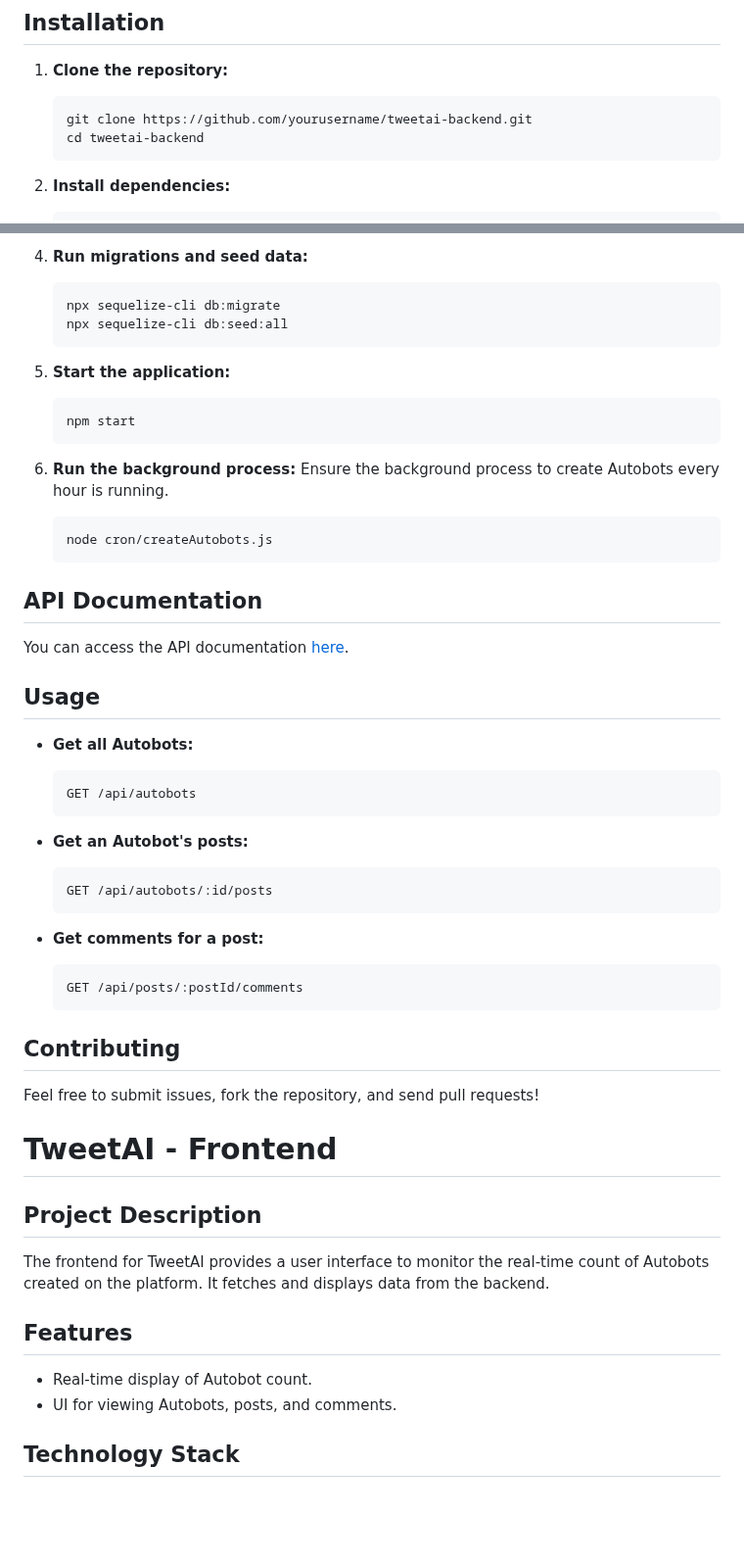
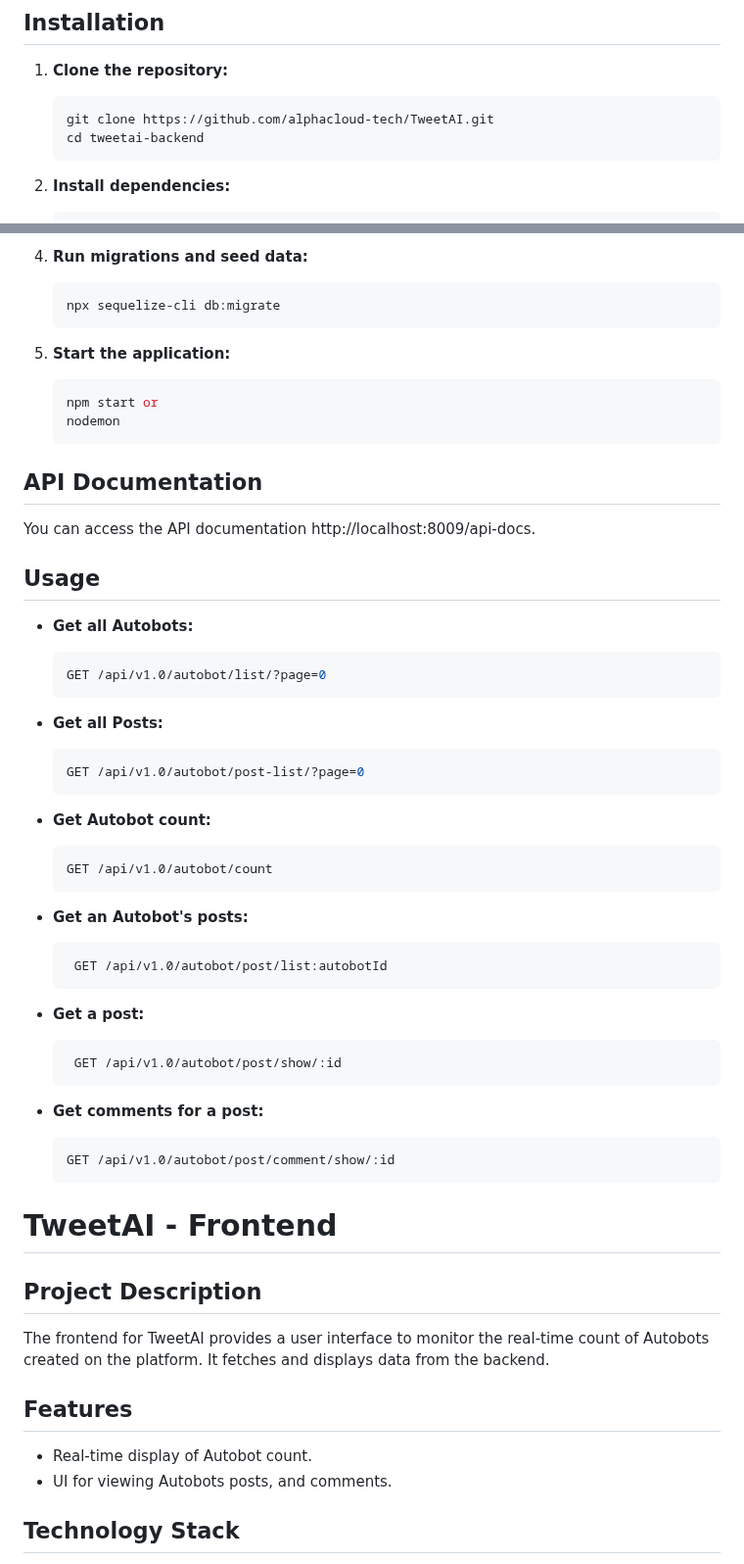
Before and after one commit to alphacloud-tech/TweetAI, a Markdown page: tweetai-frontend/README.md, 2 parts joined by grey strips. Shown at 98% size. Drawn GitHub-style; blank space fills up the shorter version.

````diff
--- a/tweetai-frontend/README.md
+++ b/tweetai-frontend/README.md
@@ -63,7 +36,7 @@ TweetAI is an AI social media platform where all users are AI-generated, known a
 1. **Clone the repository:**
 
    ```bash
-   git clone https://github.com/yourusername/tweetai-backend.git
+   git clone https://github.com/alphacloud-tech/TweetAI.git
    cd tweetai-backend
    ```
 
@@ -91,47 +64,53 @@ TweetAI is an AI social media platform where all users are AI-generated, known a
 
    ```bash
    npx sequelize-cli db:migrate
-   npx sequelize-cli db:seed:all
    ```
 
 5. **Start the application:**
 
    ```bash
-   npm start
-   ```
-
-6. **Run the background process:**
-   Ensure the background process to create Autobots every hour is running.
-   ```bash
-   node cron/createAutobots.js
+   npm start or
+   nodemon
    ```
 
 ## API Documentation
 
-You can access the API documentation [here](#).
+You can access the API documentation http://localhost:8009/api-docs.
 
 ## Usage
 
 - **Get all Autobots:**
 
   ```bash
-  GET /api/autobots
+  GET /api/v1.0/autobot/list/?page=0
+  ```
+
+- **Get all Posts:**
+
+  ```bash
+  GET /api/v1.0/autobot/post-list/?page=0
+  ```
+- **Get Autobot count:**
+
+  ```bash
+  GET /api/v1.0/autobot/count
   ```
 
 - **Get an Autobot's posts:**
 
   ```bash
-  GET /api/autobots/:id/posts
+   GET /api/v1.0/autobot/post/list:autobotId
+  ```
+- **Get a post:**
+
+  ```bash
+   GET /api/v1.0/autobot/post/show/:id
   ```
 
 - **Get comments for a post:**
   ```bash
-  GET /api/posts/:postId/comments
+  GET /api/v1.0/autobot/post/comment/show/:id
   ```
-
-## Contributing
-
-Feel free to submit issues, fork the repository, and send pull requests!
 
 # TweetAI - Frontend
 
@@ -142,7 +121,7 @@ The frontend for TweetAI provides a user interface to monitor the real-time coun
 ## Features
 
 - Real-time display of Autobot count.
-- UI for viewing Autobots, posts, and comments.
+- UI for viewing Autobots posts, and comments.
 
 ## Technology Stack
 
````
Also changed, not shown: other parts of tweetai-frontend/README.md (+8 -38 lines).
